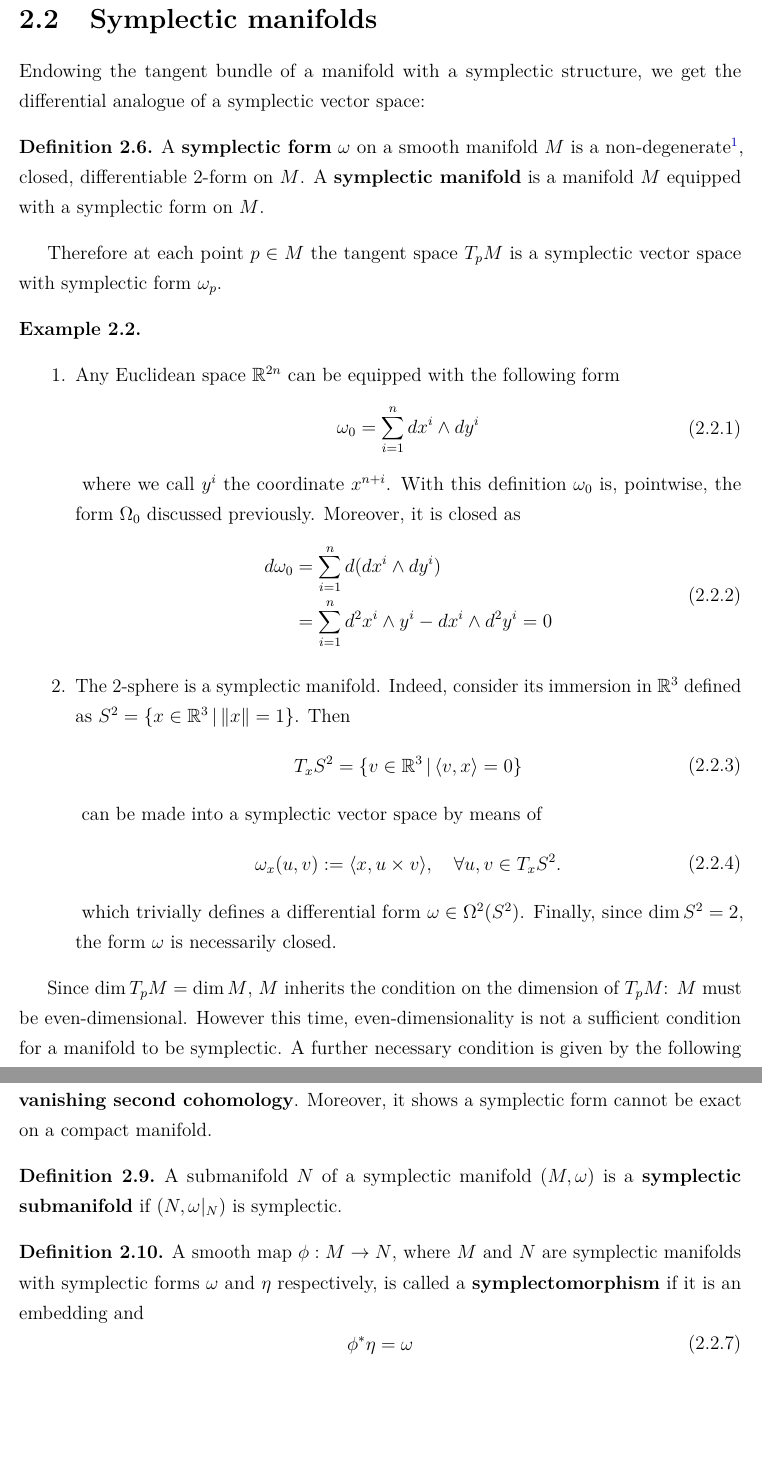
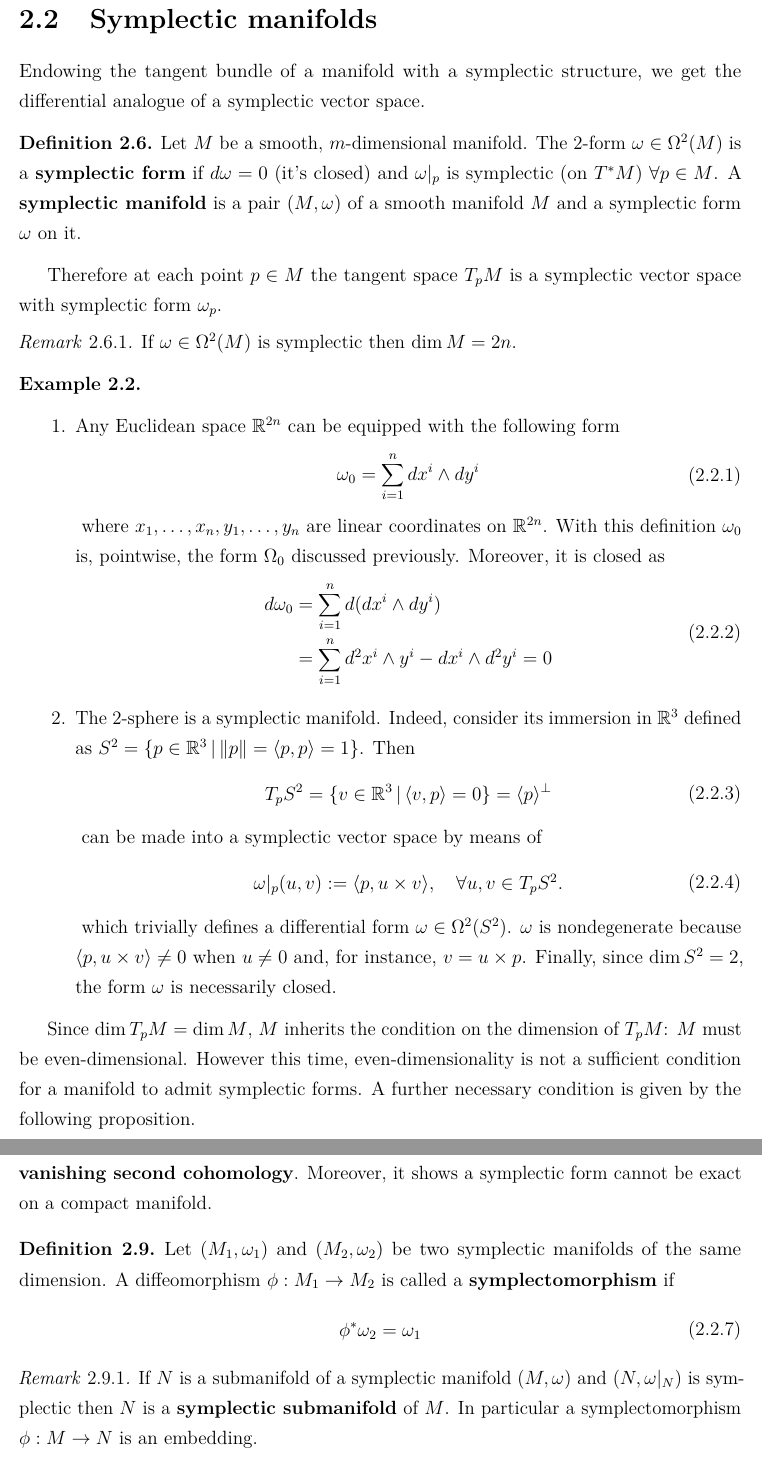
Before and after one commit to mattecapu/hamiltonian-mechanics, a LaTeX thesis (main.tex, which reads symplectic_manifolds.tex): two parts of pages 21 and 22 of 118, joined at a grey line, cut so that both start at the same text, the shorter picture padded with empty space. The pictures show the PDF file main.pdf that the author committed with the source.

Commit message:
Lecture 2 - 12.03.20

```diff
--- a/symplectic_manifolds.tex
+++ b/symplectic_manifolds.tex
@@ -150,4 +152,7 @@ g_0=\begin{pmatrix}I_k&0\\0&-I_{n-k}\end{pmatrix}
 for some value of $k\neq n$.
 \end{remark}
 
+%%%%END LECTURE 1%%%%%
+%%%%BEGIN LECTURE 2%%%%%
+
 \section{Symplectic manifolds}
@@ -155,10 +160,13 @@ Endowing the tangent bundle of a manifold with a symplectic structure, we get th
 
 \begin{definition}
-	A \textbf{symplectic form} $\omega$ on a smooth manifold $M$ is a non-degenerate\footnotemark, closed, differentiable $2$-form on $M$. A \textbf{symplectic manifold} is a manifold $M$ equipped with a symplectic form on $M$.
-	\footnotetext{In this context, non-degenerate means pointwise non-degenerate.}
+	Let $M$ be a smooth, $m$-dimensional manifold. The 2-form $\omega\in\Omega^2(M)$ is a \textbf{symplectic form}  if $d \omega=0$ (it's closed) and $\omega\vert_p$ is symplectic (on $T^*M$) $\forall p\in M$. A \textbf{symplectic manifold} is a pair $(M,\omega)$ of a smooth manifold $M$ and a symplectic form $\omega$ on it.
 \end{definition}
 
 Therefore at each point $p \in M$ the tangent space $T_pM$ is a symplectic vector space with symplectic form $\omega_p$.
+
+\begin{remark}
+	If $\omega\in\Omega^2(M)$ is symplectic then $\dim M=2n$.
+\end{remark}
 
 \begin{example}
 \label{ex:eu_sp_sphere}
@@ -168,7 +176,7 @@ Therefore at each point $p \in M$ the tangent space $T_pM$ is a symplectic vecto
 		\begin{eqalign}
 			\omega_0 = \sum_{i=1}^n dx^i \wedge dy^i
 		\end{eqalign}
-		where we call $y^i$ the coordinate $x^{n+i}$. With this definition $\omega_0$ is, pointwise, the form $\Omega_0$ discussed previously. Moreover, it is closed as
+		where $x_1,\dots,x_n,y_1,\dots,y_n$ are linear coordinates on $\R^{2n}$. With this definition $\omega_0$ is, pointwise, the form $\Omega_0$ discussed previously. Moreover, it is closed as
 		\begin{eqalign}
 			d\omega_0 &= \sum_{i=1}^n d(dx^i \wedge dy^i)\\
 			&= \sum_{i=1}^n d^2x^i \wedge y^i - dx^i \wedge d^2y^i = 0
@@ -177,11 +185,11 @@ Therefore at each point $p \in M$ the tangent space $T_pM$ is a symplectic vecto
 		\begin{eqalign}
-			T_xS^2 = \{ v \in \R^3 \suchthat \langle v, x \rangle = 0 \}
+			T_pS^2 = \{ v \in \R^3 \suchthat \langle v, p \rangle = 0 \}=\langle p\rangle^\perp
 		\end{eqalign}
 		can be made into a symplectic vector space by means of
 		\begin{eqalign}
-			\omega_x (u,v) := \langle x, u \times v \rangle, \quad \forall u,v \in T_xS^2.
+			\omega\vert_p (u,v) := \langle p, u \times v \rangle, \quad \forall u,v \in T_pS^2.
 		\end{eqalign}
-		which trivially defines a differential form $\omega \in \Omega^2(S^2)$. Finally, since $\dim S^2 = 2$, the form $\omega$ is necessarily closed.
+		which trivially defines a differential form $\omega \in \Omega^2(S^2)$. $\omega$ is nondegenerate because $\langle p,u\times v\rangle\neq0$ when $u\neq0$ and, for instance, $v=u\times p$. Finally, since $\dim S^2 = 2$, the form $\omega$ is necessarily closed.
 	\end{enumerate}
 \end{example}
 
@@ -189,6 +197,6 @@ Since $\dim T_pM = \dim M$, $M$ inherits the condition on the dimension of $T_pM
 
-\begin{theorem}
-\label{th:symp_vol_form}
-	Let $(M, \omega)$ be a symplectic manifold, with $\dim M = 2n$. Then the $n$-th exterior power of $\omega$ is a volume form.
-\end{theorem}
+\begin{proposition}
+\label{prop:symp_vol_form}
+	Let $(M, \omega)$ be a symplectic manifold, with $\dim M = 2n$. Then the $n$-th exterior power of $\omega$ is a volume form, i.e. $\omega^{\wedge n}\not\equiv 0$ everywhere on $M$.
+\end{proposition}
 \begin{proof}
@@ -214,2 +222 @@ Other obstructions are given by topology. For example
 	\begin{eqalign}
-		\int_{S^{2n}} \omega^{\wedge n} = \int_{S^{2n}} d\eta = \int_{\partial S^{2n}} \eta = 0
@@ -226,10 +243,14 @@ Other obstructions are given by topology. For example
-\end{definition}
-\begin{definition}
-	A smooth map $\phi : M \to N$, where $M$ and $N$ are symplectic manifolds with symplectic forms $\omega$ and $\eta$ respectively, is called a \textbf{symplectomorphism} if it is an embedding and
+	Let $(M_1,\omega_1)$ and $(M_2, \omega_2)$ be two symplectic manifolds of the same dimension. A diffeomorphism $\phi:M_1\to M_2$ is called a \textbf{symplectomorphism} if
 	\begin{eqalign}
-		\phi^* \eta = \omega
+		\phi^* \omega_2 = \omega_1
 	\end{eqalign}
 \end{definition}
+
+\begin{remark}
+	If $N$ is a submanifold of a symplectic manifold $(M,\omega)$ and $(N, \omega\vert_{N})$ is symplectic then $N$ is a \textbf{symplectic submanifold} of $M$. In particular a symplectomorphism $\phi:M\to N$ is an embedding.
+\end{remark}
+
+%%%%END LECTURE 2%%%%%
 
 \begin{remark}
 \label{rmk:inverse_ipr}
```
Also changed, not shown: main.pdf, symplectic_manifolds.tex (28 more changed lines).
